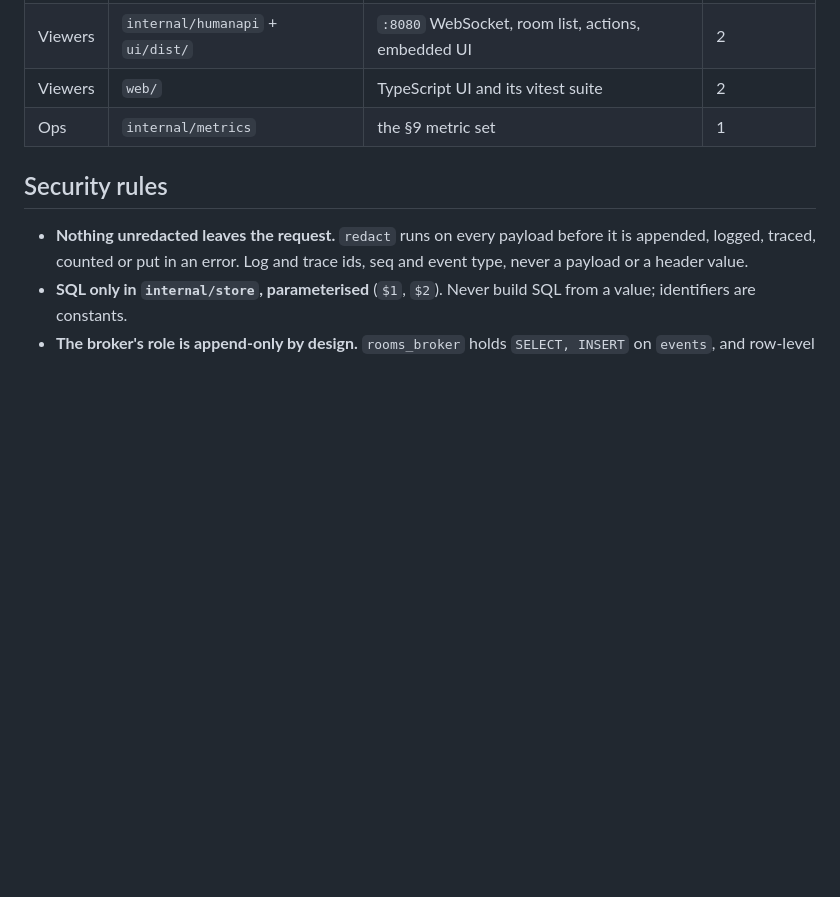
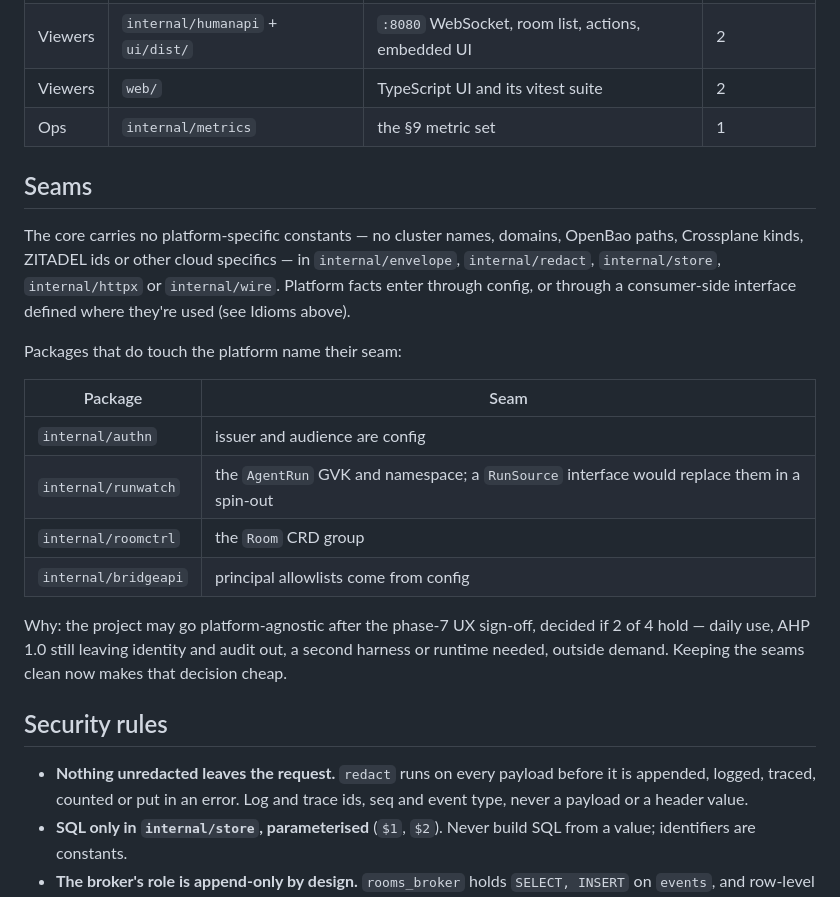
Before and after one commit to Smana/agent-platform, a Markdown page: AGENTS.md, the part around the change. Rendered like a GitHub page; blank space fills up the shorter version.

Commit message:
docs(agents): the core stays free of platform constants (#4)

```diff
--- a/AGENTS.md
+++ b/AGENTS.md
@@ -160,6 +160,27 @@ flowchart LR
 | Viewers | `web/` | TypeScript UI and its vitest suite | 2 |
 | Ops | `internal/metrics` | the §9 metric set | 1 |
 
+## Seams
+
+The core carries no platform-specific constants — no cluster names, domains, OpenBao paths,
+Crossplane kinds, ZITADEL ids or other cloud specifics — in `internal/envelope`,
+`internal/redact`, `internal/store`, `internal/httpx` or `internal/wire`. Platform facts enter
+through config, or through a consumer-side interface defined where they're used (see
+Idioms above).
+
+Packages that do touch the platform name their seam:
+
+| Package | Seam |
+|---|---|
+| `internal/authn` | issuer and audience are config |
+| `internal/runwatch` | the `AgentRun` GVK and namespace; a `RunSource` interface would replace them in a spin-out |
+| `internal/roomctrl` | the `Room` CRD group |
+| `internal/bridgeapi` | principal allowlists come from config |
+
+Why: the project may go platform-agnostic after the phase-7 UX sign-off, decided if 2 of 4 hold
+— daily use, AHP 1.0 still leaving identity and audit out, a second harness or runtime needed,
+outside demand. Keeping the seams clean now makes that decision cheap.
+
 ## Security rules
 
 - **Nothing unredacted leaves the request.** `redact` runs on every payload before it is
```
